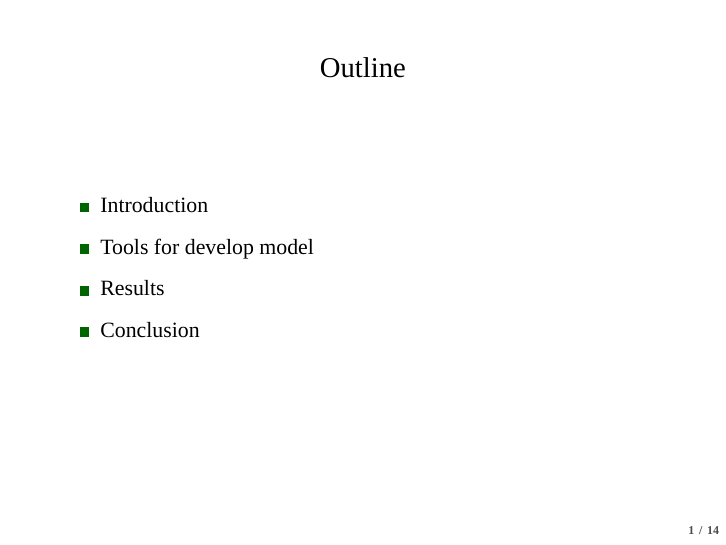
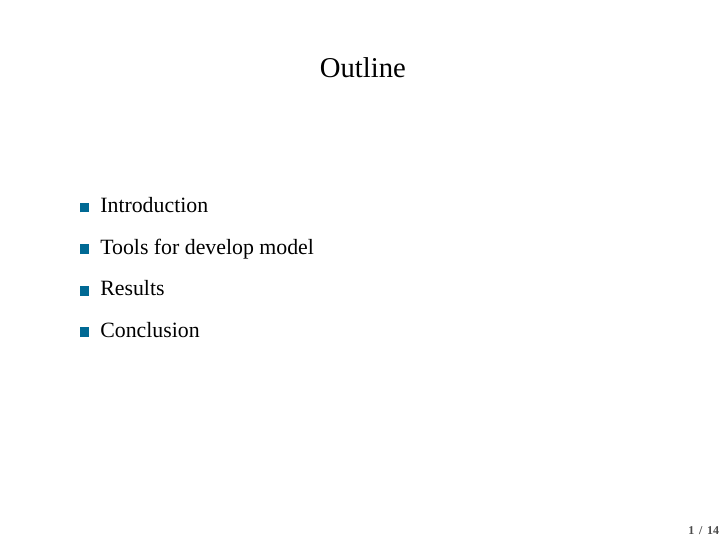
Before and after one commit to tomtchsiao/project, LaTeX slides (文件/文件原始碼/專題簡報.tex, which reads 文件/文件原始碼/handout.sty): page 2 of 15. Compiled offline with XeLaTeX; a missing font is replaced by an installed copy or a similar font.

Commit message:
Add files via upload

```diff
--- a/文件/文件原始碼/handout.sty
+++ b/文件/文件原始碼/handout.sty
@@ -9,14 +9,14 @@
 \setCJKmainfont{標楷體-繁}
 \setmainfont{Times New Roman}
 \setcounter{framenumber}{-1}
-\definecolor{Green}{RGB}{0,100,0}
+\definecolor{Blue}{RGB}{0, 105, 148}
 \definecolor{lightyellow}{RGB}{255, 255, 224}
 \setbeamertemplate{navigation symbols}{}
 \setbeamercovered{invisible}
-\setbeamercolor{item}{fg=Green}
-\setbeamertemplate{itemize item}{\raisebox{0.2em}{\textcolor{Green}{\rule{0.8ex}{0.8ex}}}}
-\setbeamertemplate{itemize subitem}{\raisebox{0.1em}{\textcolor{Green}{\rule{0.6ex}{0.6ex}}}}
-\setbeamertemplate{itemize subsubitem}{\raisebox{0.1em}{\textcolor{Green}{\rule{0.4ex}{0.4ex}}}}
+\setbeamercolor{item}{fg=Blue}
+\setbeamertemplate{itemize item}{\raisebox{0.2em}{\textcolor{Blue}{\rule{0.8ex}{0.8ex}}}}
+\setbeamertemplate{itemize subitem}{\raisebox{0.1em}{\textcolor{Blue}{\rule{0.6ex}{0.6ex}}}}
+\setbeamertemplate{itemize subsubitem}{\raisebox{0.1em}{\textcolor{Blue}{\rule{0.4ex}{0.4ex}}}}
 \setbeamertemplate{section in toc}[sections unnumbered]
 \setbeamertemplate{subsection in toc}[ball unnumbered]
 \setbeamertemplate{blocks}[rounded][shadow=true]
--- a/文件/文件原始碼/專題簡報.tex
+++ b/文件/文件原始碼/專題簡報.tex
@@ -1,5 +1,6 @@
 \documentclass[fleqn]{beamer}
 \usepackage{handout}
+\definecolor{Green}{RGB}{0,100,0}
 \title{
 The impact of daily diet and exercise on weight
 }
```
